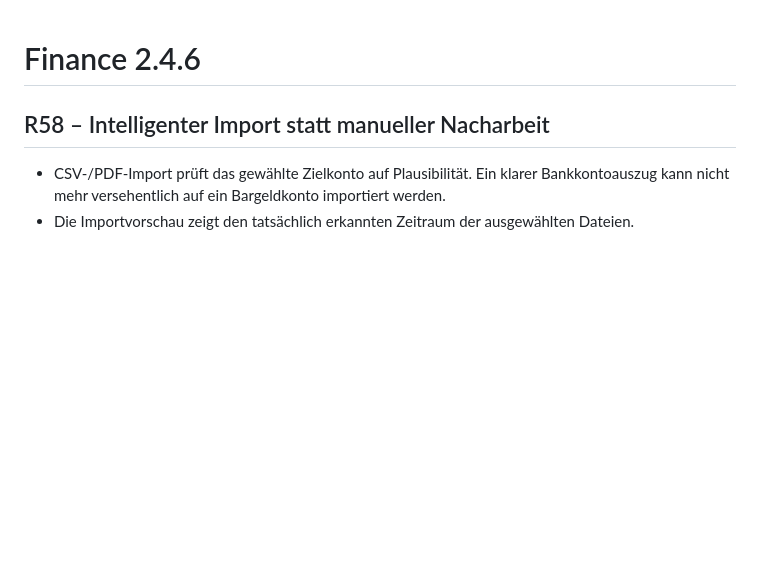
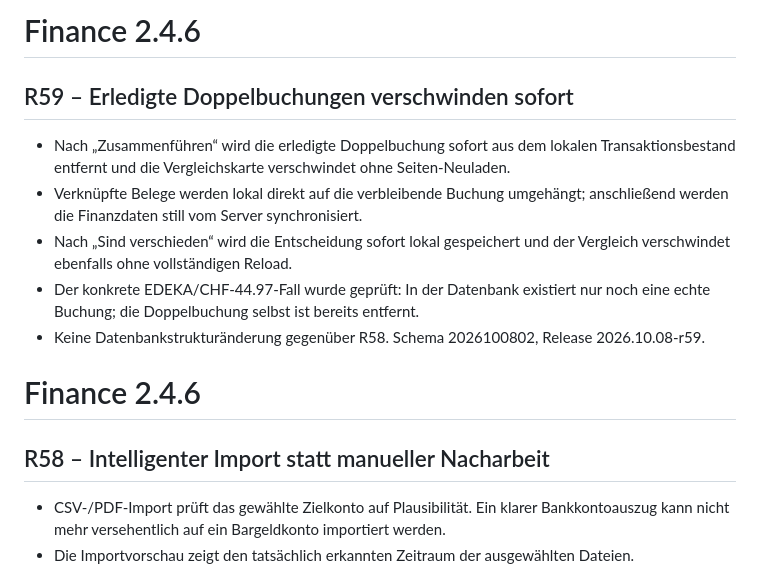
Before and after one commit to tonialemanno/budget-control, a Markdown page: VERSION.md, the part around the change. Drawn GitHub-style; blank space fills up the shorter version.

Commit message:
Document R59 duplicate resolution behavior

```diff
--- a/VERSION.md
+++ b/VERSION.md
@@ -1,3 +1,13 @@
+# Finance 2.4.6
+
+## R59 – Erledigte Doppelbuchungen verschwinden sofort
+
+- Nach „Zusammenführen“ wird die erledigte Doppelbuchung sofort aus dem lokalen Transaktionsbestand entfernt und die Vergleichskarte verschwindet ohne Seiten-Neuladen.
+- Verknüpfte Belege werden lokal direkt auf die verbleibende Buchung umgehängt; anschließend werden die Finanzdaten still vom Server synchronisiert.
+- Nach „Sind verschieden“ wird die Entscheidung sofort lokal gespeichert und der Vergleich verschwindet ebenfalls ohne vollständigen Reload.
+- Der konkrete EDEKA/CHF-44.97-Fall wurde geprüft: In der Datenbank existiert nur noch eine echte Buchung; die Doppelbuchung selbst ist bereits entfernt.
+- Keine Datenbankstrukturänderung gegenüber R58. Schema 2026100802, Release 2026.10.08-r59.
+
 # Finance 2.4.6
 
 ## R58 – Intelligenter Import statt manueller Nacharbeit
```
